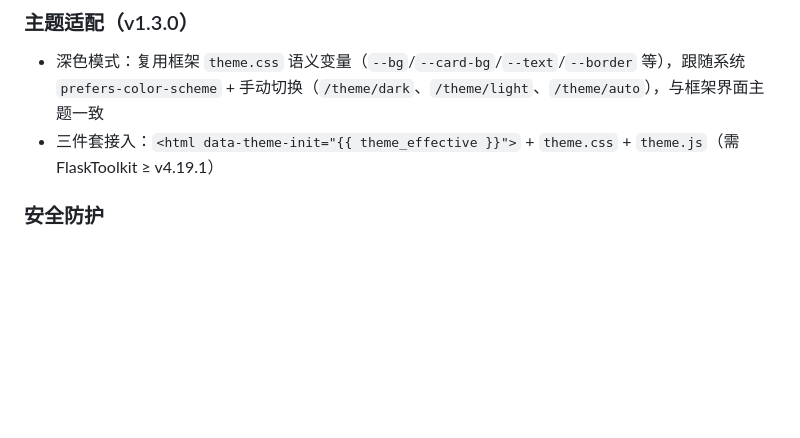
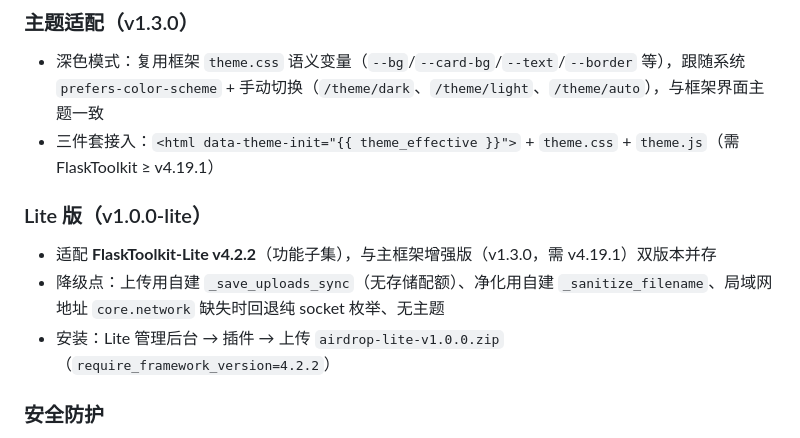
Before and after one commit to ReconLeo/AirDrop, a Markdown page: README.md, the part around the change. GitHub-like rendering; blank space fills up the shorter version.

Commit message:
docs: README 增加 AirDrop Lite 子集版说明（双版本）

```diff
--- a/README.md
+++ b/README.md
@@ -38,6 +38,12 @@
 
 - 深色模式：复用框架 `theme.css` 语义变量（`--bg`/`--card-bg`/`--text`/`--border` 等），跟随系统 `prefers-color-scheme` + 手动切换（`/theme/dark`、`/theme/light`、`/theme/auto`），与框架界面主题一致
 - 三件套接入：`<html data-theme-init="{{ theme_effective }}">` + `theme.css` + `theme.js`（需 FlaskToolkit ≥ v4.19.1）
+
+### Lite 版（v1.0.0-lite）
+
+- 适配 **FlaskToolkit-Lite v4.2.2**（功能子集），与主框架增强版（v1.3.0，需 v4.19.1）双版本并存
+- 降级点：上传用自建 `_save_uploads_sync`（无存储配额）、净化用自建 `_sanitize_filename`、局域网地址 `core.network` 缺失时回退纯 socket 枚举、无主题
+- 安装：Lite 管理后台 → 插件 → 上传 `airdrop-lite-v1.0.0.zip`（`require_framework_version=4.2.2`）
 
 ### 安全防护
 
```
